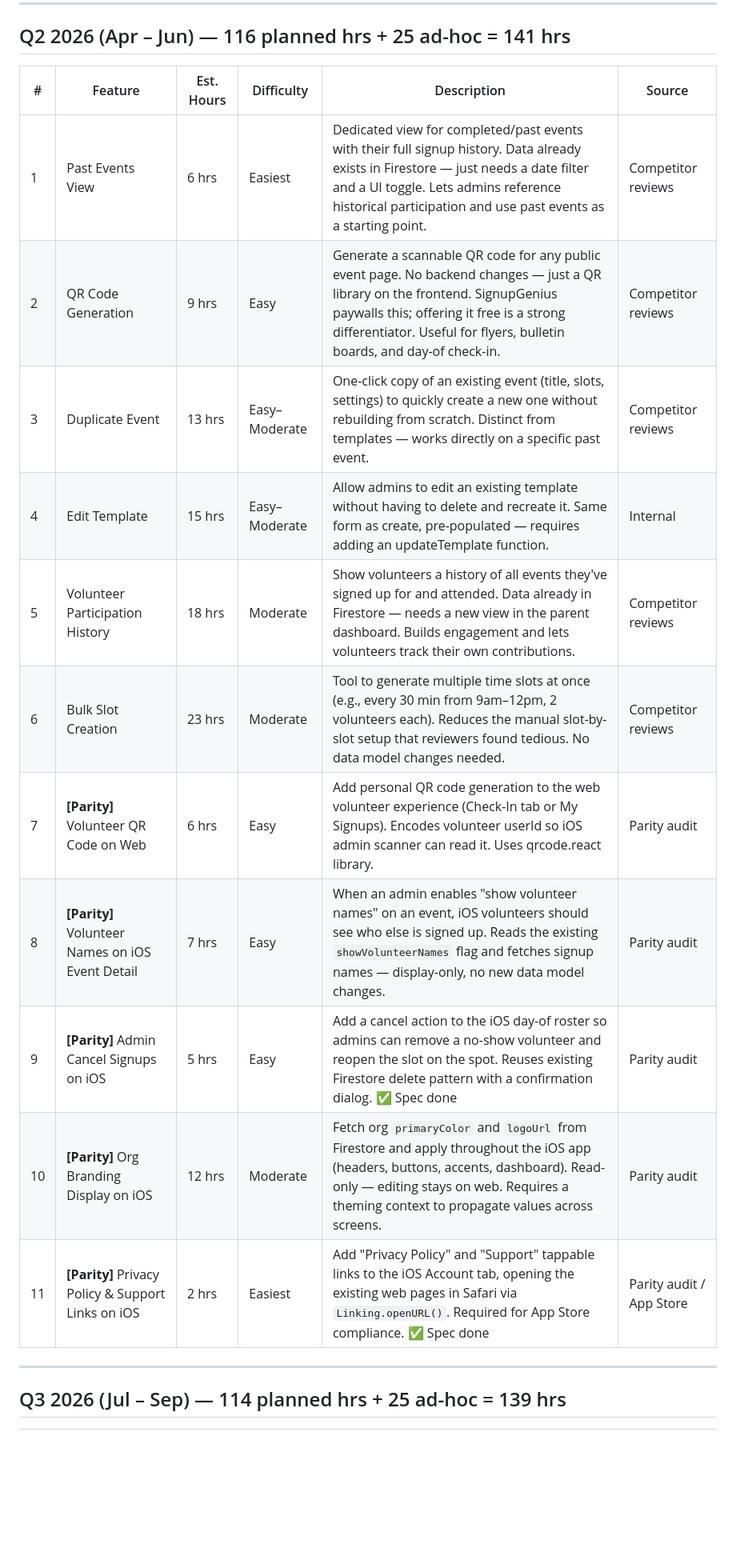
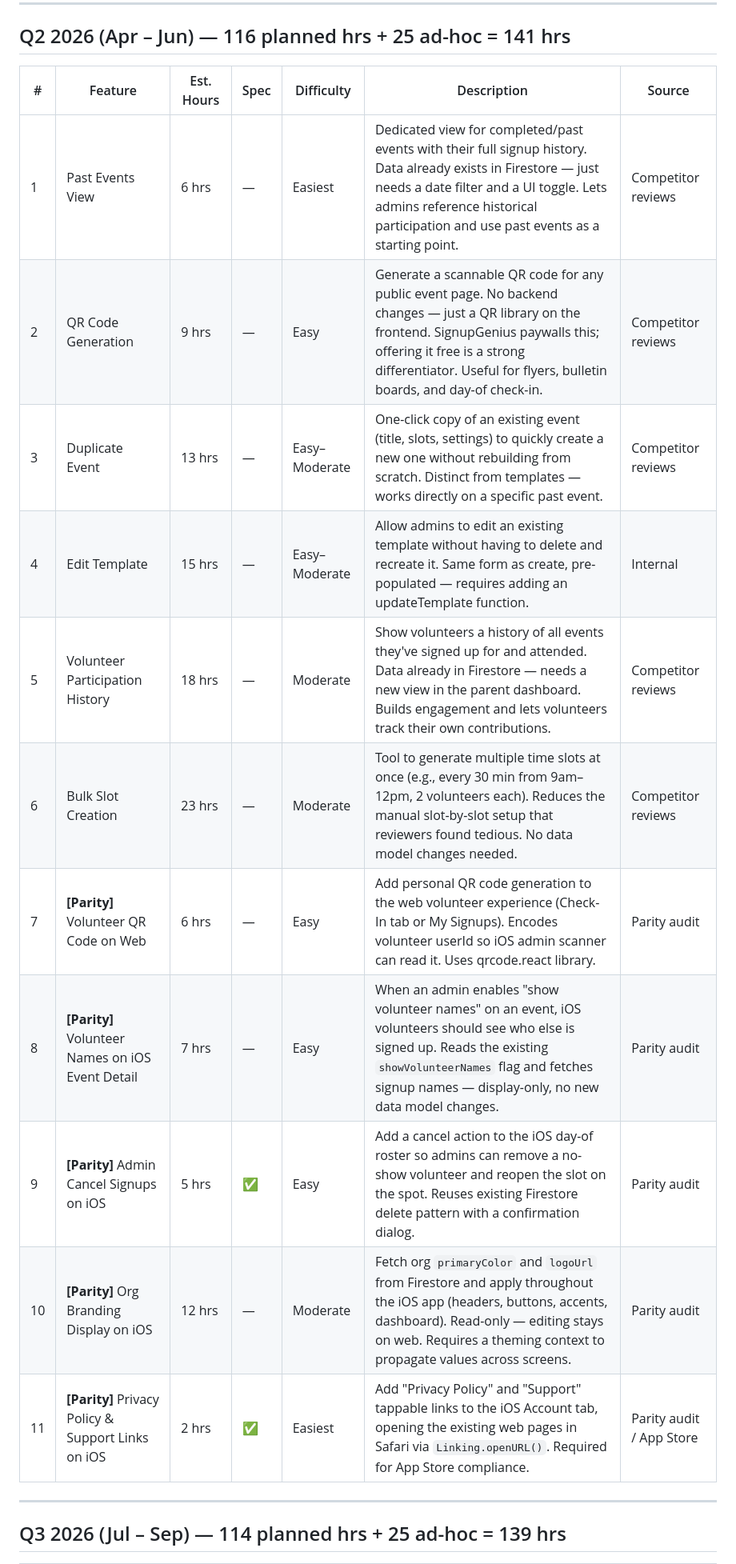
Before and after one commit to matsidewrestlingco-netizen/signupsignin-app-, a Markdown page: docs/ROADMAP.md, the part around one of its changes. Shown at 80% size. Rendered like a GitHub page; blank space fills up the shorter version.

Commit message:
docs: add Spec column to roadmap tables
Co-Authored-By: Claude Sonnet 4.6 <noreply@anthropic.com>

```diff
--- a/docs/ROADMAP.md
+++ b/docs/ROADMAP.md
@@ -14,19 +14,19 @@ A running list of planned enhancements, ideas from testers, and feature requests
 
 ## Q2 2026 (Apr – Jun) — 116 planned hrs + 25 ad-hoc = 141 hrs
 
-| # | Feature | Est. Hours | Difficulty | Description | Source |
-|---|---------|-----------|------------|-------------|--------|
-| 1 | Past Events View | 6 hrs | Easiest | Dedicated view for completed/past events with their full signup history. Data already exists in Firestore — just needs a date filter and a UI toggle. Lets admins reference historical participation and use past events as a starting point. | Competitor reviews |
-| 2 | QR Code Generation | 9 hrs | Easy | Generate a scannable QR code for any public event page. No backend changes — just a QR library on the frontend. SignupGenius paywalls this; offering it free is a strong differentiator. Useful for flyers, bulletin boards, and day-of check-in. | Competitor reviews |
-| 3 | Duplicate Event | 13 hrs | Easy–Moderate | One-click copy of an existing event (title, slots, settings) to quickly create a new one without rebuilding from scratch. Distinct from templates — works directly on a specific past event. | Competitor reviews |
-| 4 | Edit Template | 15 hrs | Easy–Moderate | Allow admins to edit an existing template without having to delete and recreate it. Same form as create, pre-populated — requires adding an updateTemplate function. | Internal |
-| 5 | Volunteer Participation History | 18 hrs | Moderate | Show volunteers a history of all events they've signed up for and attended. Data already in Firestore — needs a new view in the parent dashboard. Builds engagement and lets volunteers track their own contributions. | Competitor reviews |
-| 6 | Bulk Slot Creation | 23 hrs | Moderate | Tool to generate multiple time slots at once (e.g., every 30 min from 9am–12pm, 2 volunteers each). Reduces the manual slot-by-slot setup that reviewers found tedious. No data model changes needed. | Competitor reviews |
-| 7 | **[Parity]** Volunteer QR Code on Web | 6 hrs | Easy | Add personal QR code generation to the web volunteer experience (Check-In tab or My Signups). Encodes volunteer userId so iOS admin scanner can read it. Uses qrcode.react library. | Parity audit |
-| 8 | **[Parity]** Volunteer Names on iOS Event Detail | 7 hrs | Easy | When an admin enables "show volunteer names" on an event, iOS volunteers should see who else is signed up. Reads the existing `showVolunteerNames` flag and fetches signup names — display-only, no new data model changes. | Parity audit |
-| 9 | **[Parity]** Admin Cancel Signups on iOS | 5 hrs | Easy | Add a cancel action to the iOS day-of roster so admins can remove a no-show volunteer and reopen the slot on the spot. Reuses existing Firestore delete pattern with a confirmation dialog. ✅ Spec done | Parity audit |
-| 10 | **[Parity]** Org Branding Display on iOS | 12 hrs | Moderate | Fetch org `primaryColor` and `logoUrl` from Firestore and apply throughout the iOS app (headers, buttons, accents, dashboard). Read-only — editing stays on web. Requires a theming context to propagate values across screens. | Parity audit |
-| 11 | **[Parity]** Privacy Policy & Support Links on iOS | 2 hrs | Easiest | Add "Privacy Policy" and "Support" tappable links to the iOS Account tab, opening the existing web pages in Safari via `Linking.openURL()`. Required for App Store compliance. ✅ Spec done | Parity audit / App Store |
+| # | Feature | Est. Hours | Spec | Difficulty | Description | Source |
+|---|---------|-----------|------|------------|-------------|--------|
+| 1 | Past Events View | 6 hrs | — | Easiest | Dedicated view for completed/past events with their full signup history. Data already exists in Firestore — just needs a date filter and a UI toggle. Lets admins reference historical participation and use past events as a starting point. | Competitor reviews |
+| 2 | QR Code Generation | 9 hrs | — | Easy | Generate a scannable QR code for any public event page. No backend changes — just a QR library on the frontend. SignupGenius paywalls this; offering it free is a strong differentiator. Useful for flyers, bulletin boards, and day-of check-in. | Competitor reviews |
+| 3 | Duplicate Event | 13 hrs | — | Easy–Moderate | One-click copy of an existing event (title, slots, settings) to quickly create a new one without rebuilding from scratch. Distinct from templates — works directly on a specific past event. | Competitor reviews |
+| 4 | Edit Template | 15 hrs | — | Easy–Moderate | Allow admins to edit an existing template without having to delete and recreate it. Same form as create, pre-populated — requires adding an updateTemplate function. | Internal |
+| 5 | Volunteer Participation History | 18 hrs | — | Moderate | Show volunteers a history of all events they've signed up for and attended. Data already in Firestore — needs a new view in the parent dashboard. Builds engagement and lets volunteers track their own contributions. | Competitor reviews |
+| 6 | Bulk Slot Creation | 23 hrs | — | Moderate | Tool to generate multiple time slots at once (e.g., every 30 min from 9am–12pm, 2 volunteers each). Reduces the manual slot-by-slot setup that reviewers found tedious. No data model changes needed. | Competitor reviews |
+| 7 | **[Parity]** Volunteer QR Code on Web | 6 hrs | — | Easy | Add personal QR code generation to the web volunteer experience (Check-In tab or My Signups). Encodes volunteer userId so iOS admin scanner can read it. Uses qrcode.react library. | Parity audit |
+| 8 | **[Parity]** Volunteer Names on iOS Event Detail | 7 hrs | — | Easy | When an admin enables "show volunteer names" on an event, iOS volunteers should see who else is signed up. Reads the existing `showVolunteerNames` flag and fetches signup names — display-only, no new data model changes. | Parity audit |
+| 9 | **[Parity]** Admin Cancel Signups on iOS | 5 hrs | ✅ | Easy | Add a cancel action to the iOS day-of roster so admins can remove a no-show volunteer and reopen the slot on the spot. Reuses existing Firestore delete pattern with a confirmation dialog. | Parity audit |
+| 10 | **[Parity]** Org Branding Display on iOS | 12 hrs | — | Moderate | Fetch org `primaryColor` and `logoUrl` from Firestore and apply throughout the iOS app (headers, buttons, accents, dashboard). Read-only — editing stays on web. Requires a theming context to propagate values across screens. | Parity audit |
+| 11 | **[Parity]** Privacy Policy & Support Links on iOS | 2 hrs | ✅ | Easiest | Add "Privacy Policy" and "Support" tappable links to the iOS Account tab, opening the existing web pages in Safari via `Linking.openURL()`. Required for App Store compliance. | Parity audit / App Store |
 
 ---
 
```
Also changed, not shown: other parts of docs/ROADMAP.md (+10 -10 lines).
